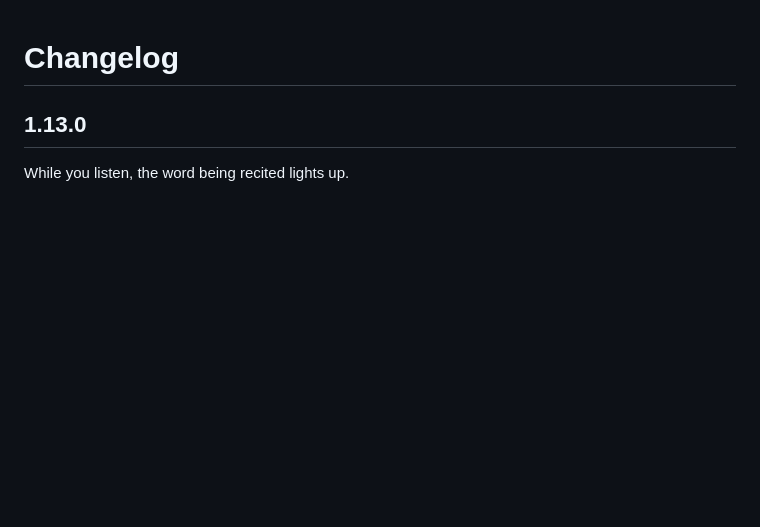
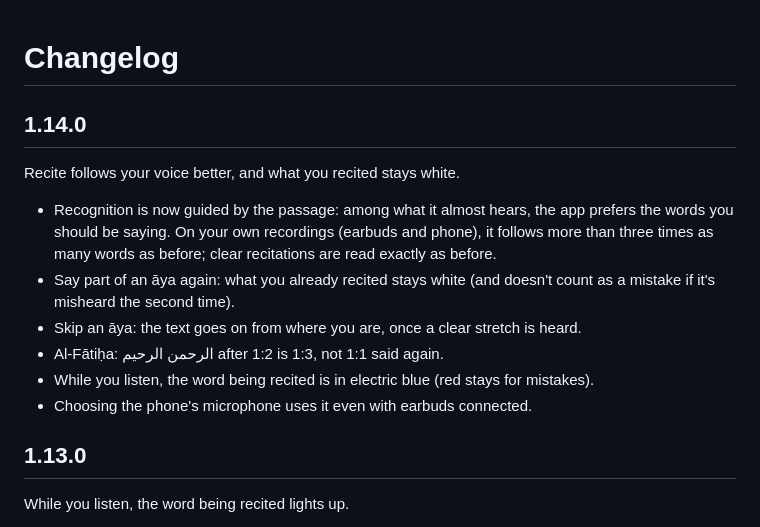
Before and after one commit to kream0/hfd, a Markdown page: CHANGELOG.md, the part around the change. GitHub-like rendering; blank space fills up the shorter version.

Commit message:
Changelog: 1.14.0 draft (Recite steered by the passage; recited words stay white; blue listening word)
Co-Authored-By: Claude Opus 5.5 <noreply@anthropic.com>
Claude-Session: https://claude.ai/code/session_01FKf9zqJdVpuNJCmS7L1WKn

```diff
--- a/CHANGELOG.md
+++ b/CHANGELOG.md
@@ -1,4 +1,13 @@
 # Changelog
+
+## 1.14.0
+Recite follows your voice better, and what you recited stays white.
+- Recognition is now guided by the passage: among what it almost hears, the app prefers the words you should be saying. On your own recordings (earbuds and phone), it follows more than three times as many words as before; clear recitations are read exactly as before.
+- Say part of an āya again: what you already recited stays white (and doesn't count as a mistake if it's misheard the second time).
+- Skip an āya: the text goes on from where you are, once a clear stretch is heard.
+- Al-Fātiḥa: الرحمن الرحيم after 1:2 is 1:3, not 1:1 said again.
+- While you listen, the word being recited is in electric blue (red stays for mistakes).
+- Choosing the phone's microphone uses it even with earbuds connected.
 
 ## 1.13.0
 While you listen, the word being recited lights up.
```
